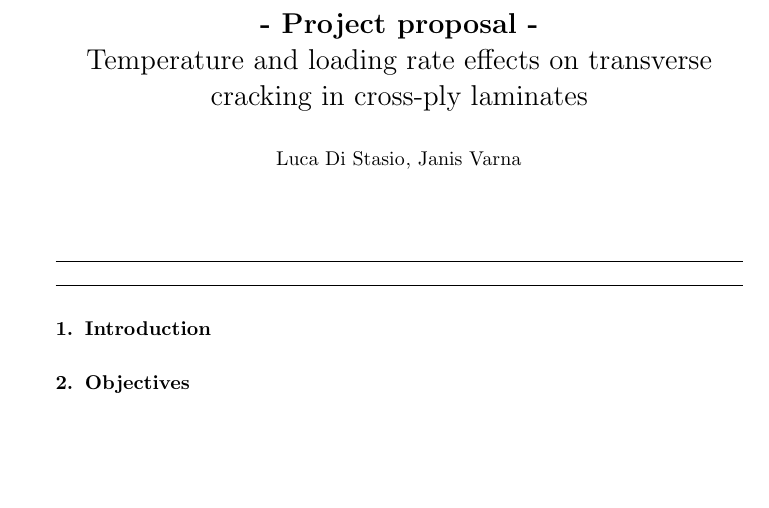
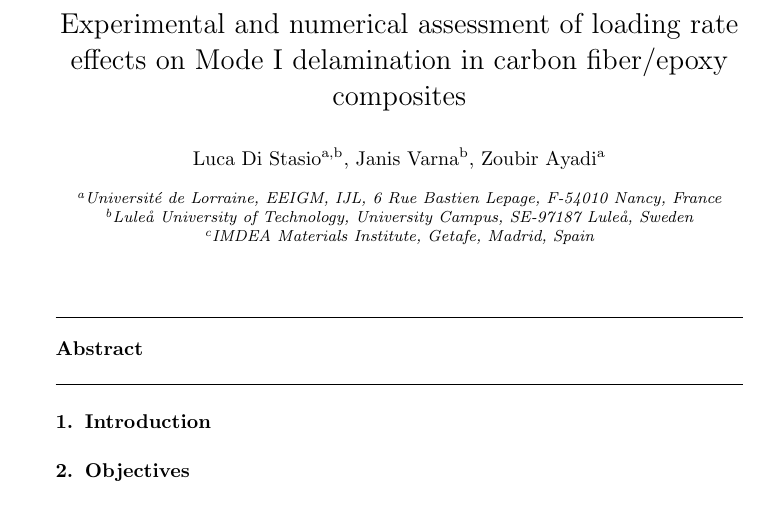
Before and after one commit to LucaDiStasio/IFT_mechanics_at_high-loading-rates, a LaTeX paper (tex/DCB-rate-dependency/DCB-rate-dependency.tex): part of page 1 of 2, cut at the place of the change, the shorter picture padded with empty space. Compiled offline with pdfLaTeX.

Commit message:
commit on 21/01/2019 at 13:23:06

```diff
--- a/tex/DCB-rate-dependency/DCB-rate-dependency.tex
+++ b/tex/DCB-rate-dependency/DCB-rate-dependency.tex
@@ -44,7 +44,7 @@
 
 \begin{frontmatter}
 
-\title{{\bf - Project proposal -}\\Temperature and loading rate effects on transverse cracking in cross-ply laminates}
+\title{Experimental and numerical assessment of loading rate effects on Mode I delamination in carbon fiber/epoxy composites}
 %\tnotetext[mytitlenote]{Fully documented templates are available in the elsarticle package on \href{http://www.ctan.org/tex-archive/macros/latex/contrib/elsarticle}{CTAN}.}
 
 %% Group authors per affiliation:
@@ -53,20 +53,22 @@
 %\fntext[myfootnote]{Since 1880.}
 
 %% or include affiliations in footnotes:
-\author{Luca Di Stasio}
-\author{Janis Varna}
+\author[nancy,lulea]{Luca Di Stasio}
+\author[lulea]{Janis Varna}
+\author[nancy]{Zoubir Ayadi}
 %\ead[url]{www.elsevier.com}
 
 %\author[mysecondaryaddress]{Global Customer Service\corref{mycorrespondingauthor}}
 %\cortext[mycorrespondingauthor]{Corresponding author}
 %\ead{support@elsevier.com}
 
-%\address[nancy]{Universit\'e de Lorraine, EEIGM, IJL, 6 Rue Bastien Lepage, F-54010 Nancy, France}
-%\address[lulea]{Lule\aa\ University of Technology, University Campus, SE-97187 Lule\aa, Sweden}
+\address[nancy]{Universit\'e de Lorraine, EEIGM, IJL, 6 Rue Bastien Lepage, F-54010 Nancy, France}
+\address[lulea]{Lule\aa\ University of Technology, University Campus, SE-97187 Lule\aa, Sweden}
+\address[madrid]{IMDEA Materials Institute, Getafe, Madrid, Spain}
+\begin{abstract}
+\noindent
 
-%\begin{abstract}
-
-%\end{abstract}
+\end{abstract}
 
 %\begin{keyword}
 %\texttt{elsarticle.cls}\sep \LaTeX\sep Elsevier \sep template
```
Also changed, not shown: tex/DCB-rate-dependency/DCB-rate-dependency.pdf (added), 1 other file.
